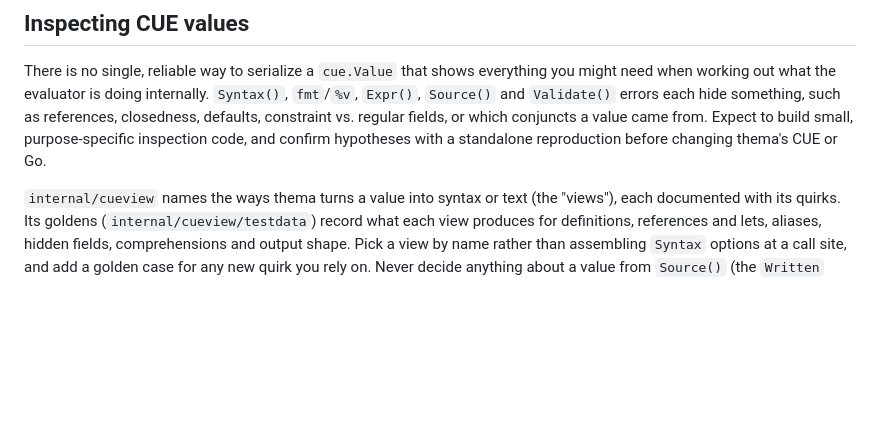
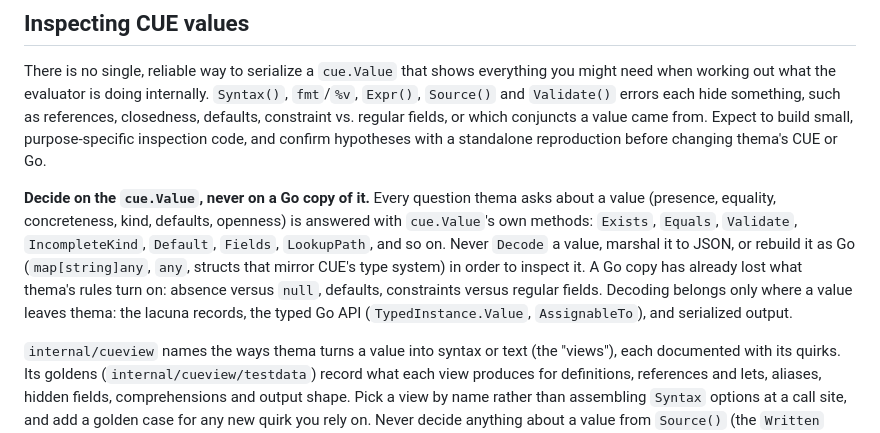
Before and after one commit to sdboyer/thema, a Markdown page: AGENTS.md, the part around the change. Rendered like a GitHub page; blank space fills up the shorter version.

Commit message:
AGENTS.md: decide on the cue.Value, never on a Go copy of it
A decoded or JSON-marshaled value has already lost what thema's rules
turn on (absence versus null, defaults, constraints versus regular
fields), so a decision made on it can be silently wrong. Sam asked for
the rule to be written down; decoding stays allowed where a value
leaves thema.

Co-Authored-By: Claude Opus 5.5 <noreply@anthropic.com>

```diff
--- a/AGENTS.md
+++ b/AGENTS.md
@@ -21,6 +21,17 @@ as references, closedness, defaults, constraint vs. regular fields, or which
 conjuncts a value came from. Expect to build small, purpose-specific inspection
 code, and confirm hypotheses with a standalone reproduction before changing
 thema's CUE or Go.
+
+**Decide on the `cue.Value`, never on a Go copy of it.** Every question thema
+asks about a value (presence, equality, concreteness, kind, defaults, openness)
+is answered with `cue.Value`'s own methods: `Exists`, `Equals`, `Validate`,
+`IncompleteKind`, `Default`, `Fields`, `LookupPath`, and so on. Never `Decode` a
+value, marshal it to JSON, or rebuild it as Go (`map[string]any`, `any`, structs
+that mirror CUE's type system) in order to inspect it. A Go copy has already lost
+what thema's rules turn on: absence versus `null`, defaults, constraints versus
+regular fields. Decoding belongs only where a value leaves thema: the lacuna
+records, the typed Go API (`TypedInstance.Value`, `AssignableTo`), and serialized
+output.
 
 `internal/cueview` names the ways thema turns a value into syntax or text (the
 "views"), each documented with its quirks. Its goldens
```
